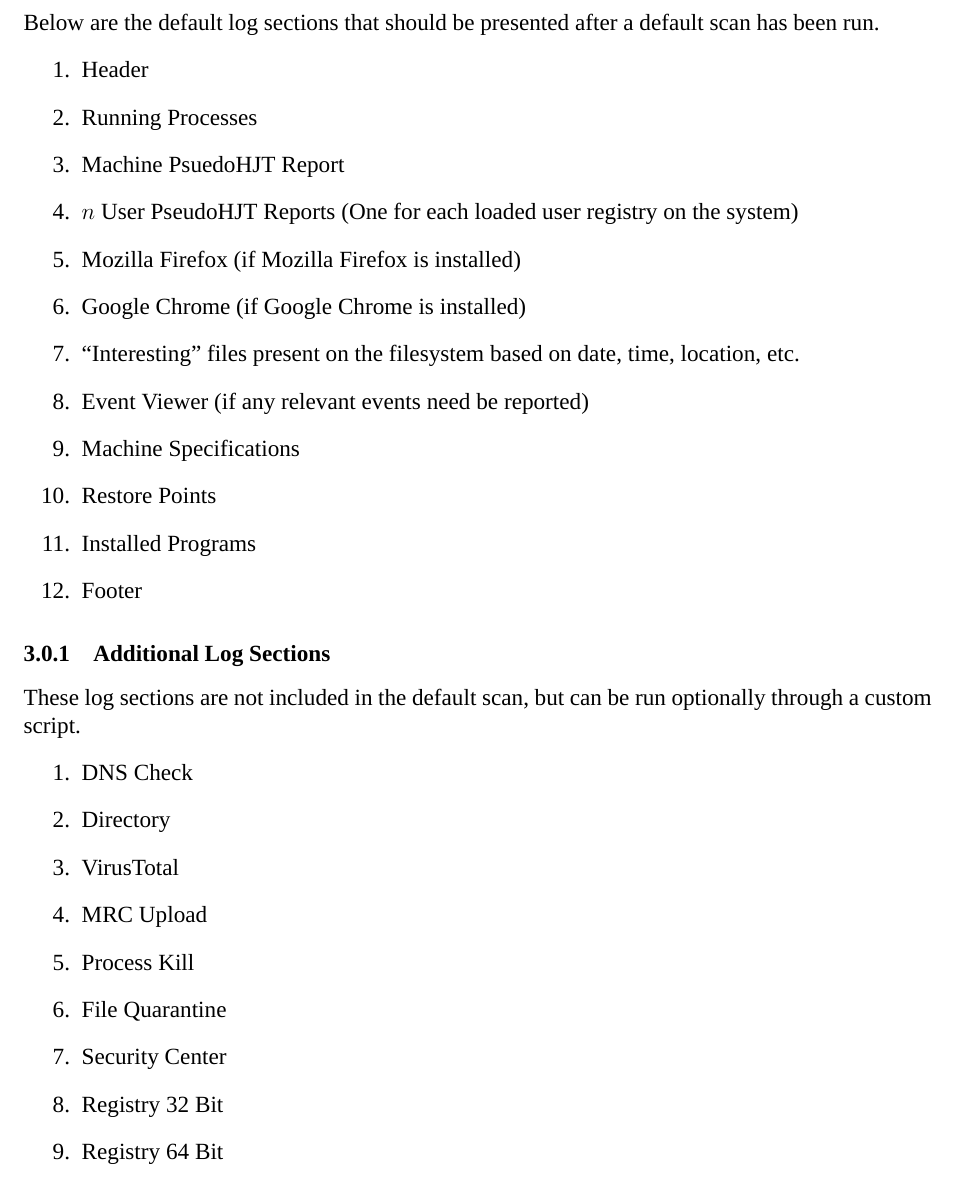
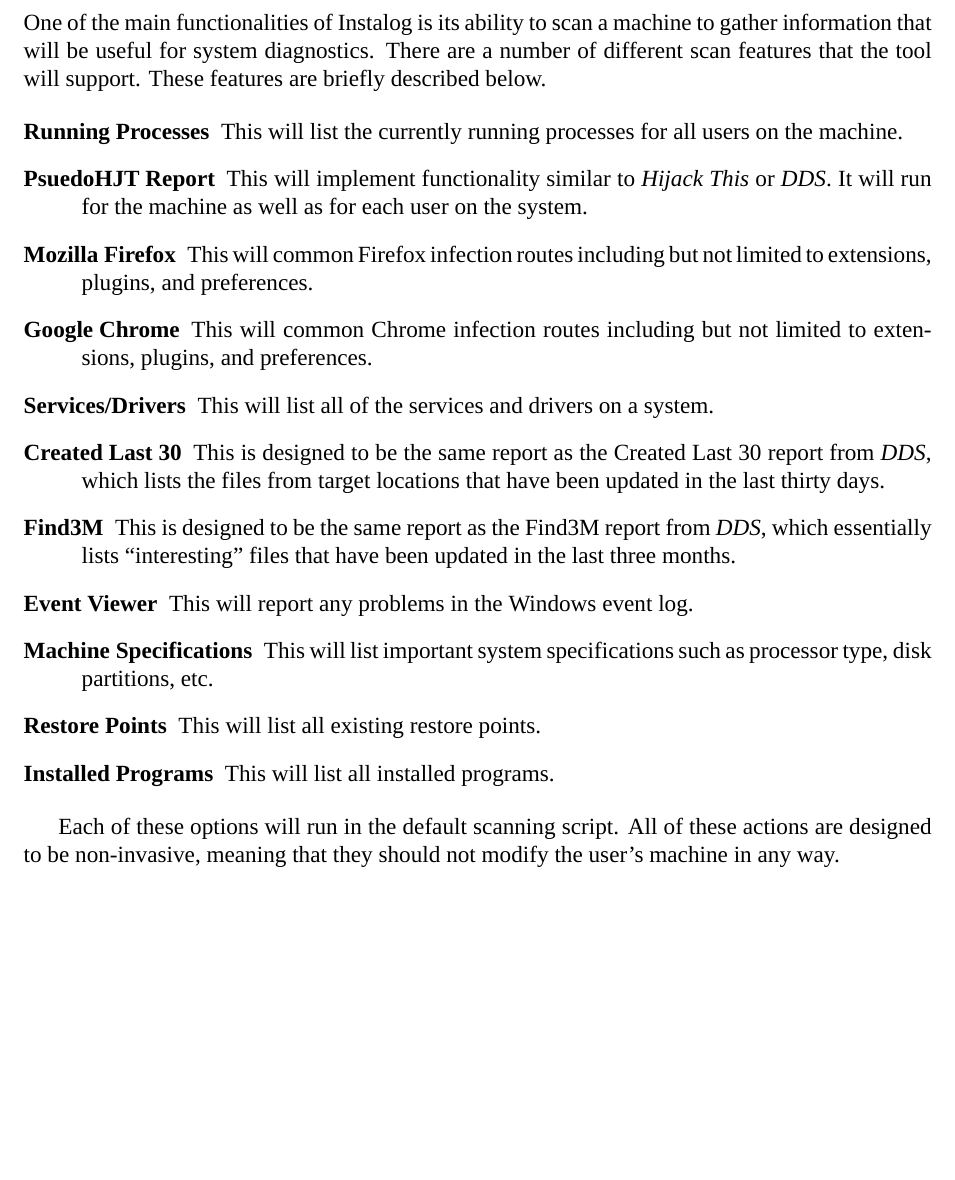
Before and after one commit to BillyONeal/Instalog, a LaTeX document (Docs/Instalog Requirements/InstalogRequirements.tex): part of page 5 of 8, cut at the place of the change, the shorter picture padded with empty space. Compiled offline with XeLaTeX.

Commit message:
Scanning actions requirements

```diff
--- a/Docs/Instalog Requirements/InstalogRequirements.tex
+++ b/Docs/Instalog Requirements/InstalogRequirements.tex
@@ -85,38 +85,39 @@
 
 
 \section{Scanning Requirements}
-Below are the default log sections that should be presented after a default scan
-has been run.
-\begin{enumerate}
-    \item Header
-    \item Running Processes
-    \item Machine PsuedoHJT Report
-    \item $n$ User PseudoHJT Reports (One for each loaded user registry on the
-    system)
-    \item Mozilla Firefox (if Mozilla Firefox is installed)
-    \item Google Chrome (if Google Chrome is installed)
-    \item ``Interesting'' files present on the filesystem based on date, time,
-    location, etc.
-    \item Event Viewer (if any relevant events need be reported)
-    \item Machine Specifications
-    \item Restore Points
-    \item Installed Programs
-    \item Footer
-\end{enumerate}
-\subsubsection{Additional Log Sections}
-These log sections are not included in the default scan, but can be run
-optionally through a custom script.
-\begin{enumerate}
-\item DNS Check
-	\item Directory
-	\item VirusTotal
-	\item MRC Upload
-	\item Process Kill
-	\item File Quarantine
-	\item Security Center
-	\item Registry 32 Bit
-	\item Registry 64 Bit
-\end{enumerate}
+One of the main functionalities of Instalog is its ability to scan a machine to
+gather information that will be useful for system diagnostics.  There are a
+number of different scan features that the tool will support.  These features
+are briefly described below.
+
+\begin{description}
+    \item[Running Processes] This will list the currently running processes for
+    all users on the machine.
+    \item[PsuedoHJT Report] This will implement functionality similar to
+    \textit{Hijack This} or \textit{DDS}.  It will run for the machine as well
+    as for each user on the system.
+    \item[Mozilla Firefox] This will common Firefox infection routes including
+    but not limited to extensions, plugins, and preferences.
+    \item[Google Chrome] This will common Chrome infection routes including
+    but not limited to extensions, plugins, and preferences.
+    \item[Services/Drivers] This will list all of the services and drivers on a
+    system.
+    \item[Created Last 30] This is designed to be the same report as the Created
+    Last 30 report from \textit{DDS}, which lists the files from target
+    locations that have been updated in the last thirty days.
+    \item[Find3M] This is designed to be the same report as the Find3M report
+    from \textit{DDS}, which essentially lists ``interesting'' files that have
+    been updated in the last three months.
+    \item[Event Viewer] This will report any problems in the Windows event log.
+    \item[Machine Specifications] This will list important system specifications
+    such as processor type, disk partitions, etc.
+    \item[Restore Points] This will list all existing restore points.
+    \item[Installed Programs] This will list all installed programs.
+\end{description}
+
+Each of these options will run in the default scanning script.  All of these
+actions are designed to be non-invasive, meaning that they should not modify the
+user's machine in any way.
 
 \newpage
 
```
Also changed, not shown: Docs/Instalog Requirements/InstalogRequirements.pdf (deleted), Docs/Instalog Requirements/InstalogRequirements.tex (2 more changed lines), 2 other files.
